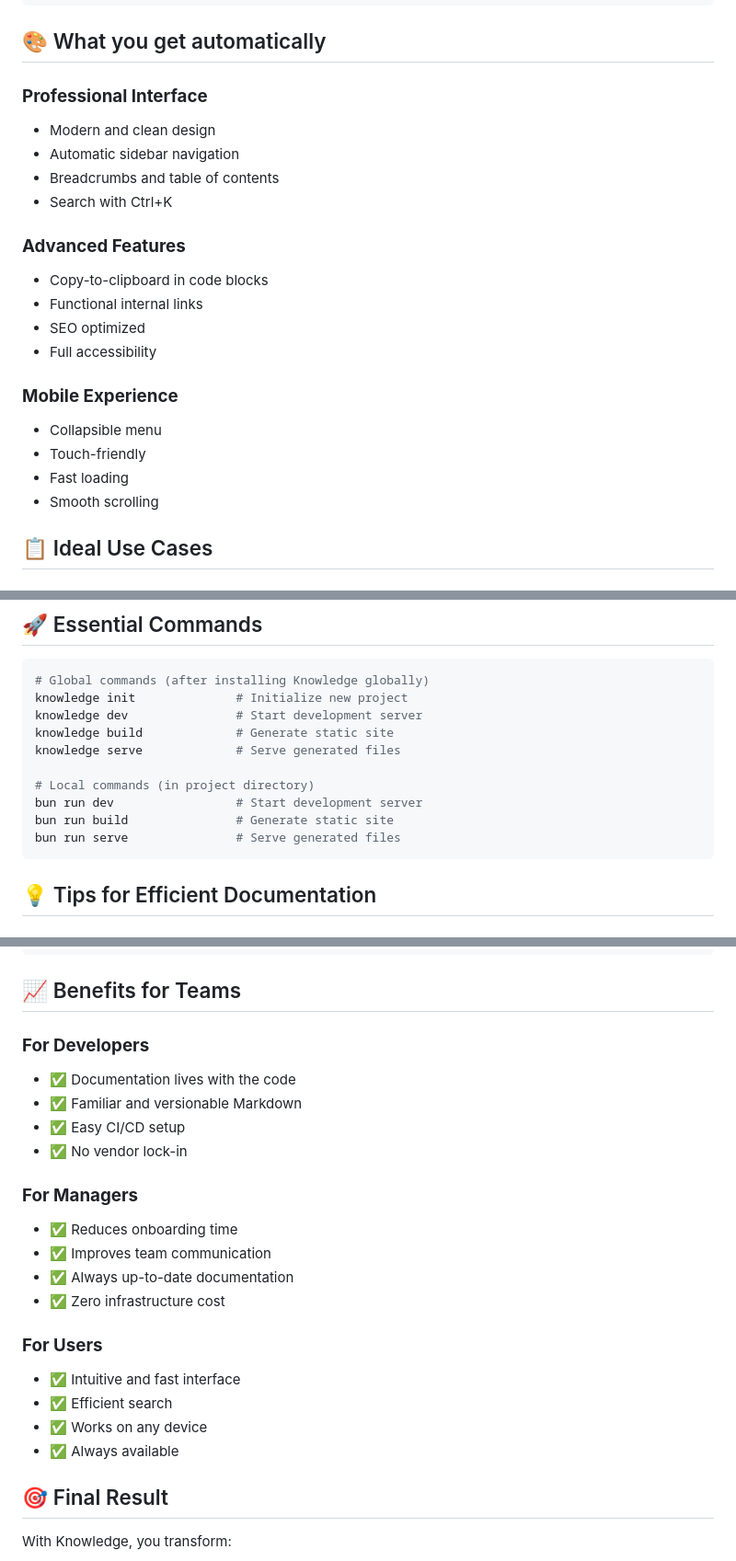
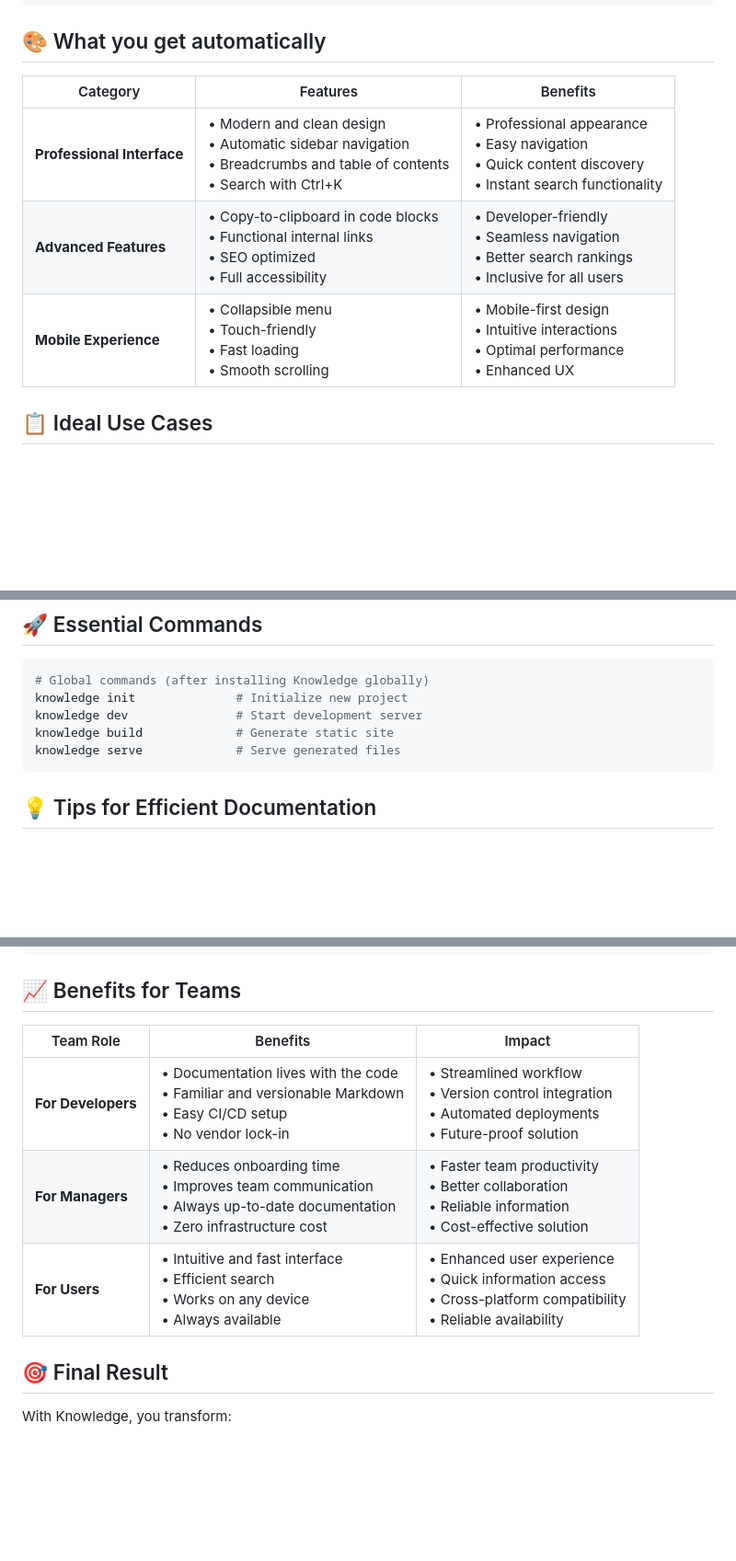
Before and after one commit to riligar/knowledge, a Markdown page: README.md, 3 parts joined by grey strips. Shown: that part at 92% size. Drawn GitHub-style; blank space fills up the shorter version.

Commit message:
docs: enhance README.md by restructuring features and benefits into tables for clarity

````diff
--- a/README.md
+++ b/README.md
@@ -92,23 +92,11 @@ knowledge serve
 
 ## 🎨 What you get automatically
 
-### **Professional Interface**
-- Modern and clean design
-- Automatic sidebar navigation
-- Breadcrumbs and table of contents
-- Search with Ctrl+K
-
-### **Advanced Features**
-- Copy-to-clipboard in code blocks
-- Functional internal links
-- SEO optimized
-- Full accessibility
-
-### **Mobile Experience**
-- Collapsible menu
-- Touch-friendly
-- Fast loading
-- Smooth scrolling
+| Category | Features | Benefits |
+|----------|----------|----------|
+| **Professional Interface** | • Modern and clean design<br>• Automatic sidebar navigation<br>• Breadcrumbs and table of contents<br>• Search with Ctrl+K | • Professional appearance<br>• Easy navigation<br>• Quick content discovery<br>• Instant search functionality |
+| **Advanced Features** | • Copy-to-clipboard in code blocks<br>• Functional internal links<br>• SEO optimized<br>• Full accessibility | • Developer-friendly<br>• Seamless navigation<br>• Better search rankings<br>• Inclusive for all users |
+| **Mobile Experience** | • Collapsible menu<br>• Touch-friendly<br>• Fast loading<br>• Smooth scrolling | • Mobile-first design<br>• Intuitive interactions<br>• Optimal performance<br>• Enhanced UX |
 
 ## 📋 Ideal Use Cases
 
@@ -166,11 +154,6 @@ knowledge init              # Initialize new project
 knowledge dev               # Start development server
 knowledge build             # Generate static site
 knowledge serve             # Serve generated files
-
-# Local commands (in project directory)
-bun run dev                 # Start development server
-bun run build               # Generate static site
-bun run serve               # Serve generated files
 ```
 
 ## 💡 Tips for Efficient Documentation
@@ -240,23 +223,11 @@ bun run build
 
 ## 📈 Benefits for Teams
 
-### **For Developers**
-- ✅ Documentation lives with the code
-- ✅ Familiar and versionable Markdown
-- ✅ Easy CI/CD setup
-- ✅ No vendor lock-in
-
-### **For Managers**
-- ✅ Reduces onboarding time
-- ✅ Improves team communication
-- ✅ Always up-to-date documentation
-- ✅ Zero infrastructure cost
-
-### **For Users**
-- ✅ Intuitive and fast interface
-- ✅ Efficient search
-- ✅ Works on any device
-- ✅ Always available
+| Team Role | Benefits | Impact |
+|-----------|----------|--------|
+| **For Developers** | • Documentation lives with the code<br>• Familiar and versionable Markdown<br>• Easy CI/CD setup<br>• No vendor lock-in | • Streamlined workflow<br>• Version control integration<br>• Automated deployments<br>• Future-proof solution |
+| **For Managers** | • Reduces onboarding time<br>• Improves team communication<br>• Always up-to-date documentation<br>• Zero infrastructure cost | • Faster team productivity<br>• Better collaboration<br>• Reliable information<br>• Cost-effective solution |
+| **For Users** | • Intuitive and fast interface<br>• Efficient search<br>• Works on any device<br>• Always available | • Enhanced user experience<br>• Quick information access<br>• Cross-platform compatibility<br>• Reliable availability |
 
 ## 🎯 Final Result
 
````
